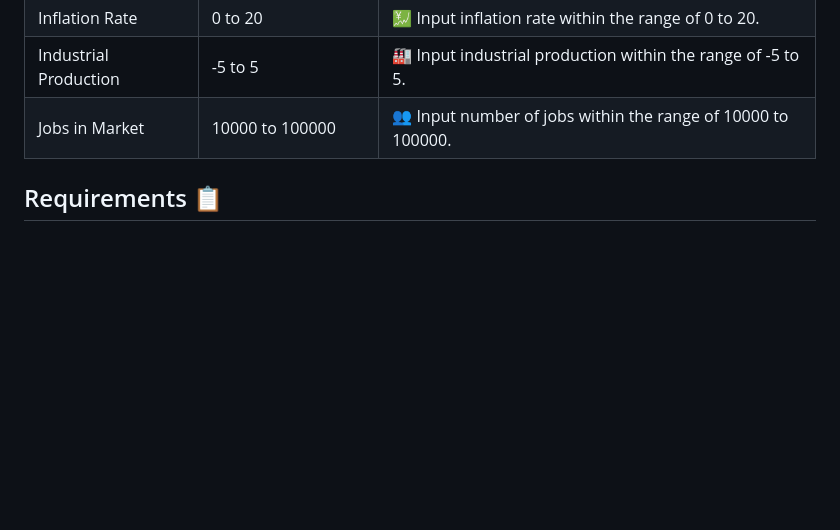
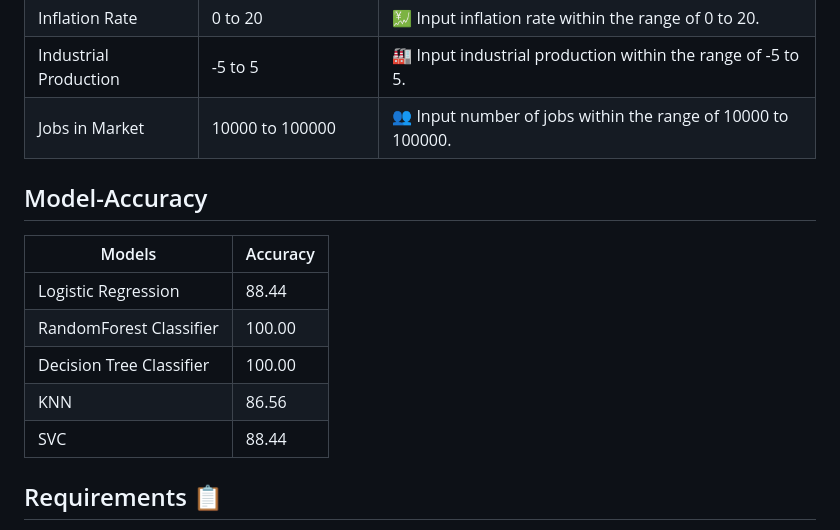
Before and after one commit to neerajcodes888/Recession-Analysis-With-Prediction, a Markdown page: README.md, the part around the change. Rendered like a GitHub page; blank space fills up the shorter version.

```diff
--- a/README.md
+++ b/README.md
@@ -48,6 +48,17 @@ To get a glimpse of how the project works and its capabilities, check out our vi
 | Jobs in Market     | 10000 to 100000      | 👥 Input number of jobs within the range of 10000 to 100000. |
 
 
+## Model-Accuracy
+
+| Models                   | Accuracy |
+|--------------------------|----------|
+| Logistic Regression     | 88.44    |
+| RandomForest Classifier | 100.00   |
+| Decision Tree Classifier| 100.00   |
+| KNN                      | 86.56    |
+| SVC                      | 88.44    |
+
+
 ## Requirements 📋
 To run this project locally, ensure you have the following dependencies installed:
 - Flask==2.0.1
```
